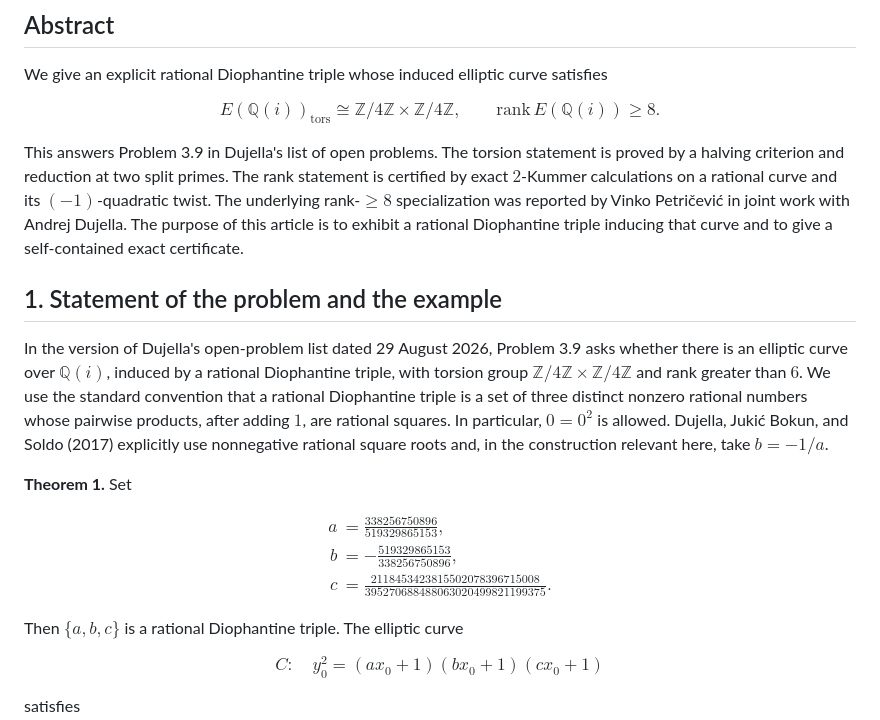
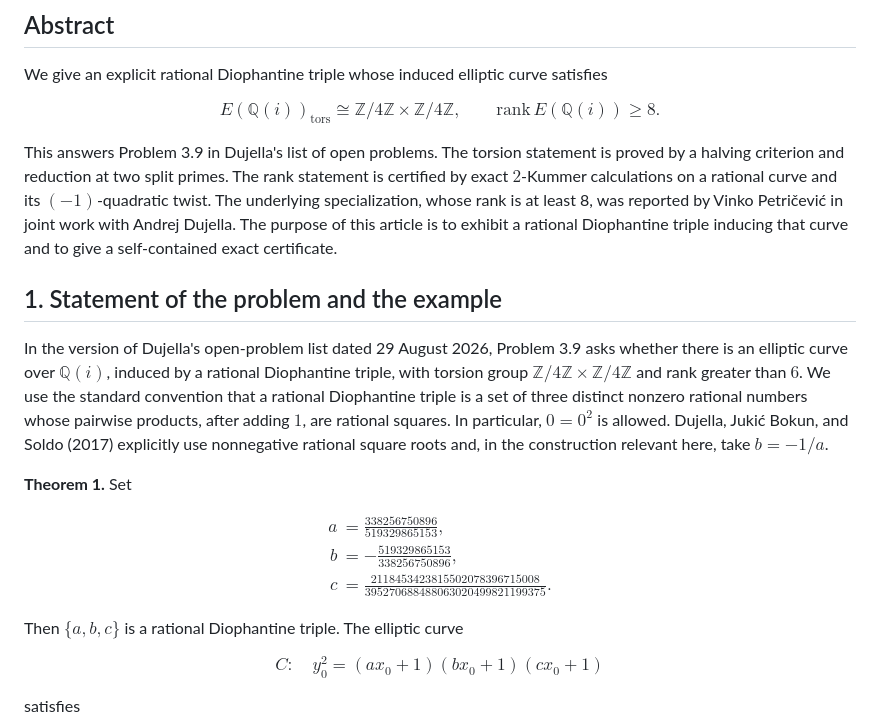
Before and after one commit to natanaelwf/Solving-Open-Problems, a Markdown page: dujella-problem-3.9/README.md, the part around one of its changes. Rendered like a GitHub page.

```diff
--- a/dujella-problem-3.9/README.md
+++ b/dujella-problem-3.9/README.md
@@ -17,7 +17,7 @@ E(\mathbb{Q}(i))_{\mathrm{tors}}\cong
 \mathrm{rank}\,E(\mathbb{Q}(i))\ge 8.
 $$
 
-This answers Problem 3.9 in Dujella's list of open problems. The torsion statement is proved by a halving criterion and reduction at two split primes. The rank statement is certified by exact $2$-Kummer calculations on a rational curve and its $(-1)$-quadratic twist. The underlying rank-$\ge 8$ specialization was reported by Vinko Petričević in joint work with Andrej Dujella. The purpose of this article is to exhibit a rational Diophantine triple inducing that curve and to give a self-contained exact certificate.
+This answers Problem 3.9 in Dujella's list of open problems. The torsion statement is proved by a halving criterion and reduction at two split primes. The rank statement is certified by exact $2$-Kummer calculations on a rational curve and its $(-1)$-quadratic twist. The underlying specialization, whose rank is at least 8, was reported by Vinko Petričević in joint work with Andrej Dujella. The purpose of this article is to exhibit a rational Diophantine triple inducing that curve and to give a self-contained exact certificate.
 
 ## 1. Statement of the problem and the example
 
@@ -27,8 +27,8 @@ In the version of Dujella's open-problem list dated 29 August 2026, Problem 3.9
 
 $$
 \begin{aligned}
-a&=\frac{338256750896}{519329865153},\\[2mm]
-b&=-\frac{519329865153}{338256750896},\\[2mm]
+a&=\frac{338256750896}{519329865153},\\
+b&=-\frac{519329865153}{338256750896},\\
 c&=\frac{2118453423815502078396715008}
         {395270688488063020499821199375}.
 \end{aligned}
```
Also changed, not shown: other parts of dujella-problem-3.9/README.md (+13 -13 lines).
